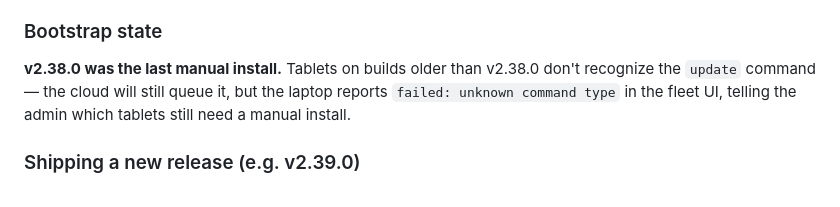
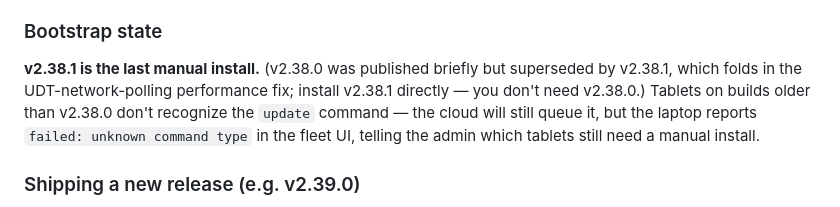
Before and after one commit to nikapartenadze/commissioning-local, a Markdown page: README.md, the part around one of its changes. Drawn GitHub-style.

```diff
--- a/README.md
+++ b/README.md
@@ -87,7 +87,7 @@ So every v2.38.0+ tablet gets self-update for free, no per-tablet config edit.
 
 ### Bootstrap state
 
-**v2.38.0 was the last manual install.** Tablets on builds older than v2.38.0 don't recognize the `update` command — the cloud will still queue it, but the laptop reports `failed: unknown command type` in the fleet UI, telling the admin which tablets still need a manual install.
+**v2.38.1 is the last manual install.** (v2.38.0 was published briefly but superseded by v2.38.1, which folds in the UDT-network-polling performance fix; install v2.38.1 directly — you don't need v2.38.0.) Tablets on builds older than v2.38.0 don't recognize the `update` command — the cloud will still queue it, but the laptop reports `failed: unknown command type` in the fleet UI, telling the admin which tablets still need a manual install.
 
 ### Shipping a new release (e.g. v2.39.0)
 
```
Also changed, not shown: other parts of README.md (+19 -0 lines).
